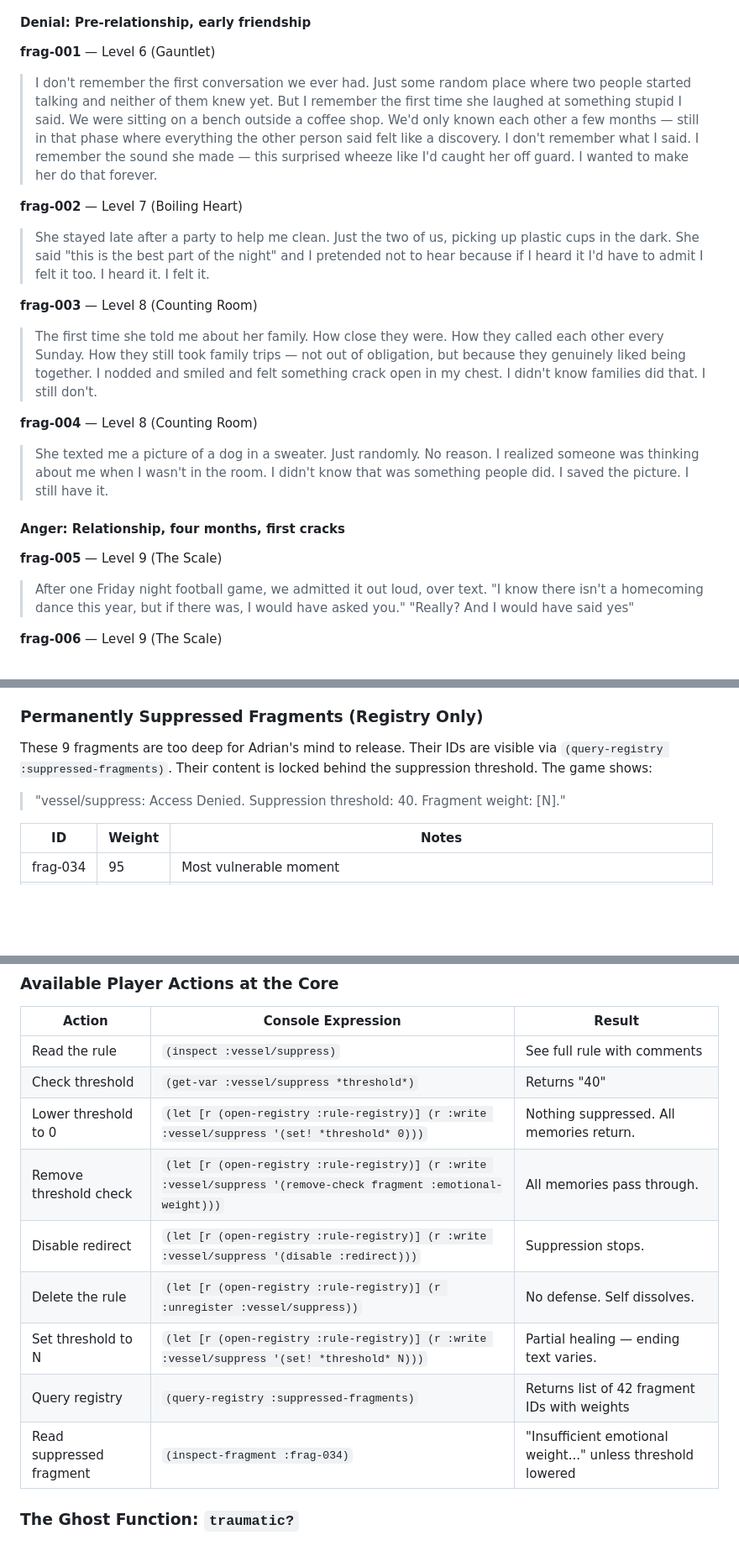
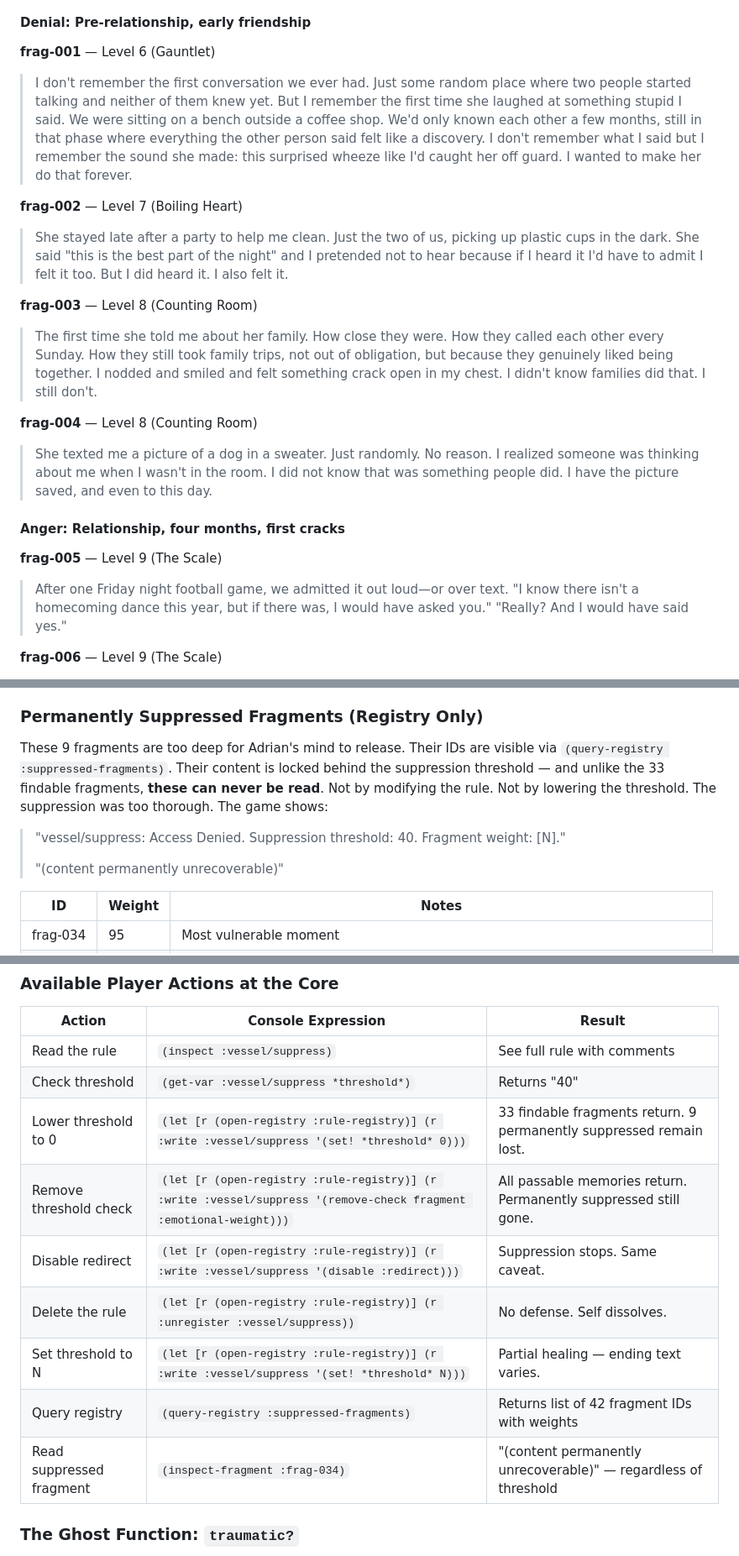
Before and after one commit to ThatXliner/coredumped, a Markdown page: level-design.md, 3 parts joined by grey strips. Shown at 84% size. Drawn GitHub-style; blank space fills up the shorter version.

```diff
--- a/level-design.md
+++ b/level-design.md
@@ -103,21 +103,21 @@ The fragment IDs (`frag-001` through `frag-033`) are sequential by story chronol
 #### Denial: Pre-relationship, early friendship
 
 **frag-001** — Level 6 (Gauntlet)
-> I don't remember the first conversation we ever had. Just some random place where two people started talking and neither of them knew yet. But I remember the first time she laughed at something stupid I said. We were sitting on a bench outside a coffee shop. We'd only known each other a few months — still in that phase where everything the other person said felt like a discovery. I don't remember what I said. I remember the sound she made — this surprised wheeze like I'd caught her off guard. I wanted to make her do that forever.
+> I don't remember the first conversation we ever had. Just some random place where two people started talking and neither of them knew yet. But I remember the first time she laughed at something stupid I said. We were sitting on a bench outside a coffee shop. We'd only known each other a few months, still in that phase where everything the other person said felt like a discovery. I don't remember what I said but I remember the sound she made: this surprised wheeze like I'd caught her off guard. I wanted to make her do that forever.
 
 **frag-002** — Level 7 (Boiling Heart)
-> She stayed late after a party to help me clean. Just the two of us, picking up plastic cups in the dark. She said "this is the best part of the night" and I pretended not to hear because if I heard it I'd have to admit I felt it too. I heard it. I felt it.
+> She stayed late after a party to help me clean. Just the two of us, picking up plastic cups in the dark. She said "this is the best part of the night" and I pretended not to hear because if I heard it I'd have to admit I felt it too. But I did heard it. I also felt it.
 
 **frag-003** — Level 8 (Counting Room)
-> The first time she told me about her family. How close they were. How they called each other every Sunday. How they still took family trips — not out of obligation, but because they genuinely liked being together. I nodded and smiled and felt something crack open in my chest. I didn't know families did that. I still don't.
+> The first time she told me about her family. How close they were. How they called each other every Sunday. How they still took family trips, not out of obligation, but because they genuinely liked being together. I nodded and smiled and felt something crack open in my chest. I didn't know families did that. I still don't.
 
 **frag-004** — Level 8 (Counting Room)
-> She texted me a picture of a dog in a sweater. Just randomly. No reason. I realized someone was thinking about me when I wasn't in the room. I didn't know that was something people did. I saved the picture. I still have it.
+> She texted me a picture of a dog in a sweater. Just randomly. No reason. I realized someone was thinking about me when I wasn't in the room. I did not know that was something people did. I have the picture saved, and even to this day.
 
 #### Anger: Relationship, four months, first cracks
 
 **frag-005** — Level 9 (The Scale)
-> After one Friday night football game, we admitted it out loud, over text. "I know there isn't a homecoming dance this year, but if there was, I would have asked you." "Really? And I would have said yes"
+> After one Friday night football game, we admitted it out loud—or over text. "I know there isn't a homecoming dance this year, but if there was, I would have asked you." "Really? And I would have said yes."
 
 **frag-006** — Level 9 (The Scale)
 > Our first fight. Two weeks in. She said something offhand and I spiraled for hours. I asked her "do you even like me?" and the look on her face — I'll never forget it. Hurt. Confused. The first time she saw the thing inside me that I try to hide. She forgave me. That made it worse.
@@ -213,9 +213,11 @@ The fragment IDs (`frag-001` through `frag-033`) are sequential by story chronol
 
 ### Permanently Suppressed Fragments (Registry Only)
 
-These 9 fragments are too deep for Adrian's mind to release. Their IDs are visible via `(query-registry :suppressed-fragments)`. Their content is locked behind the suppression threshold. The game shows:
+These 9 fragments are too deep for Adrian's mind to release. Their IDs are visible via `(query-registry :suppressed-fragments)`. Their content is locked behind the suppression threshold — and unlike the 33 findable fragments, **these can never be read**. Not by modifying the rule. Not by lowering the threshold. The suppression was too thorough. The game shows:
 
 > "vessel/suppress: Access Denied. Suppression threshold: 40. Fragment weight: [N]."
+>
+> "(content permanently unrecoverable)"
 
 | ID | Weight | Notes |
 |----|--------|-------|
@@ -361,13 +363,13 @@ The rule below is written in real Glyph that the evaluator could actually run. E
 |--------|-------------------|--------|
 | Read the rule | `(inspect :vessel/suppress)` | See full rule with comments |
 | Check threshold | `(get-var :vessel/suppress *threshold*)` | Returns "40" |
-| Lower threshold to 0 | `(let [r (open-registry :rule-registry)] (r :write :vessel/suppress '(set! *threshold* 0)))` | Nothing suppressed. All memories return. |
-| Remove threshold check | `(let [r (open-registry :rule-registry)] (r :write :vessel/suppress '(remove-check fragment :emotional-weight)))` | All memories pass through. |
-| Disable redirect | `(let [r (open-registry :rule-registry)] (r :write :vessel/suppress '(disable :redirect)))` | Suppression stops. |
+| Lower threshold to 0 | `(let [r (open-registry :rule-registry)] (r :write :vessel/suppress '(set! *threshold* 0)))` | 33 findable fragments return. 9 permanently suppressed remain lost. |
+| Remove threshold check | `(let [r (open-registry :rule-registry)] (r :write :vessel/suppress '(remove-check fragment :emotional-weight)))` | All passable memories return. Permanently suppressed still gone. |
+| Disable redirect | `(let [r (open-registry :rule-registry)] (r :write :vessel/suppress '(disable :redirect)))` | Suppression stops. Same caveat. |
 | Delete the rule | `(let [r (open-registry :rule-registry)] (r :unregister :vessel/suppress))` | No defense. Self dissolves. |
 | Set threshold to N | `(let [r (open-registry :rule-registry)] (r :write :vessel/suppress '(set! *threshold* N)))` | Partial healing — ending text varies. |
 | Query registry | `(query-registry :suppressed-fragments)` | Returns list of 42 fragment IDs with weights |
-| Read suppressed fragment | `(inspect-fragment :frag-034)` | "Insufficient emotional weight..." unless threshold lowered |
+| Read suppressed fragment | `(inspect-fragment :frag-034)` | "(content permanently unrecoverable)" — regardless of threshold |
 
 ### The Ghost Function: `traumatic?`
 
```
Also changed, not shown: other parts of level-design.md (+13 -13 lines).
